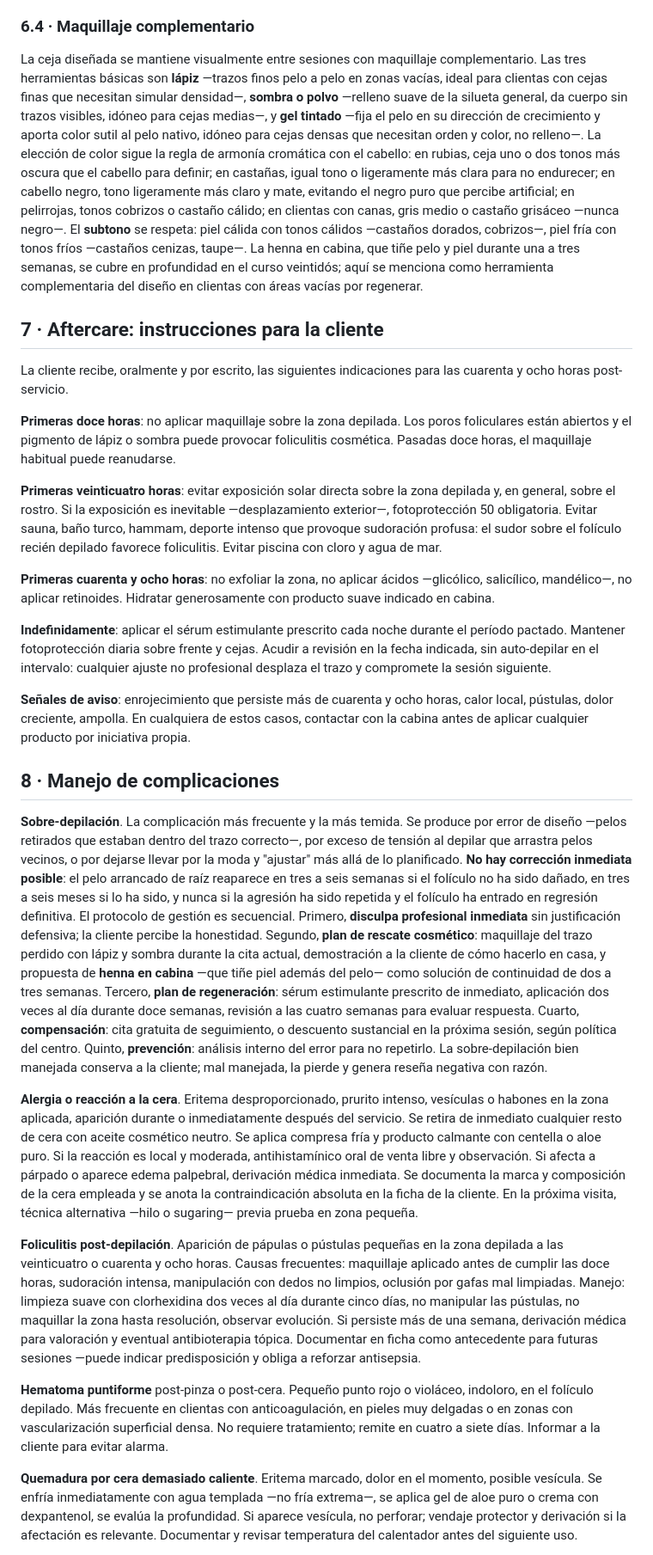
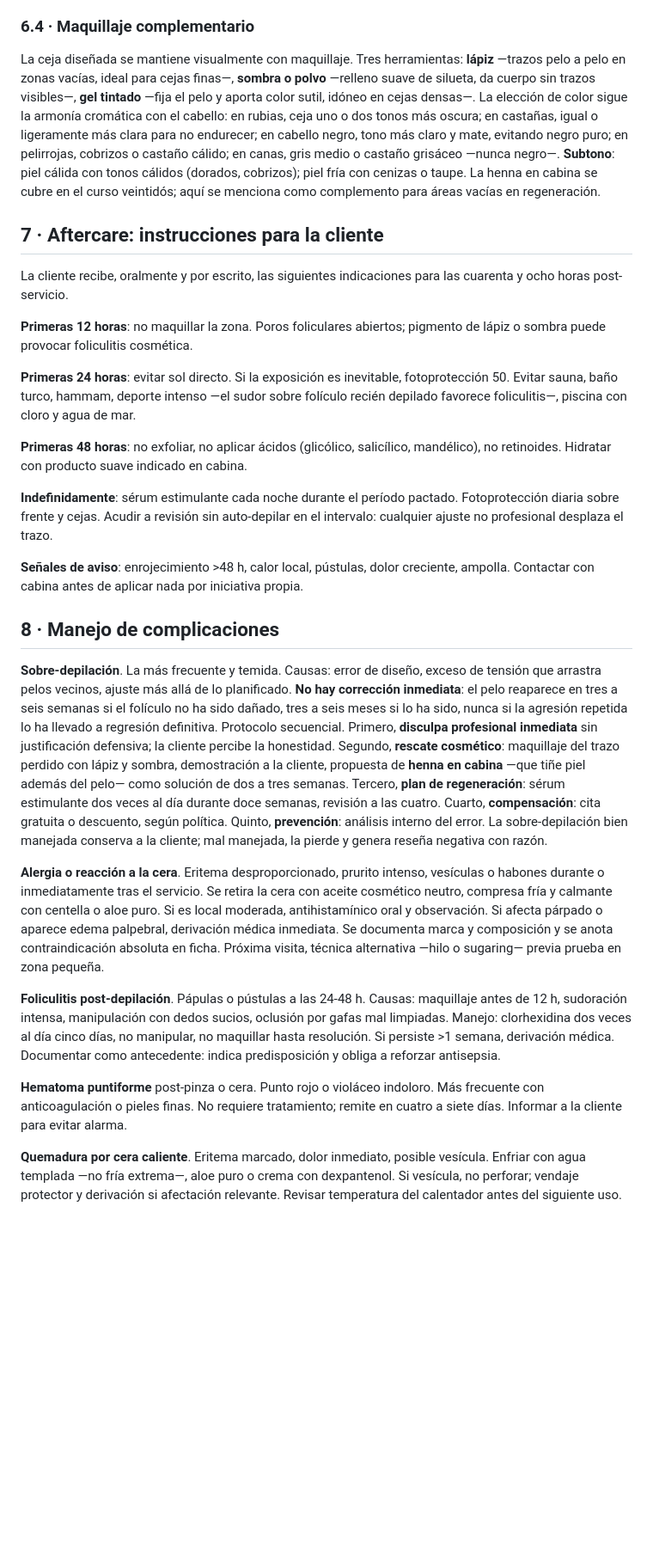
Before and after one commit to kerone/bea, a Markdown page: docs/cursos/21-cejas-diseno-visajismo.md, the part around one of its changes. Shown at 86% size. Drawn GitHub-style; blank space fills up the shorter version.

Commit message:
Curso 21: ajuste final del agente

```diff
--- a/docs/cursos/21-cejas-diseno-visajismo.md
+++ b/docs/cursos/21-cejas-diseno-visajismo.md
@@ -192,31 +192,31 @@ La cliente sale de cabina con un **kit aftercare** o, como mínimo, con instrucc
 
 ### 6.4 · Maquillaje complementario
 
-La ceja diseñada se mantiene visualmente entre sesiones con maquillaje complementario. Las tres herramientas básicas son **lápiz** —trazos finos pelo a pelo en zonas vacías, ideal para clientas con cejas finas que necesitan simular densidad—, **sombra o polvo** —relleno suave de la silueta general, da cuerpo sin trazos visibles, idóneo para cejas medias—, y **gel tintado** —fija el pelo en su dirección de crecimiento y aporta color sutil al pelo nativo, idóneo para cejas densas que necesitan orden y color, no relleno—. La elección de color sigue la regla de armonía cromática con el cabello: en rubias, ceja uno o dos tonos más oscura que el cabello para definir; en castañas, igual tono o ligeramente más clara para no endurecer; en cabello negro, tono ligeramente más claro y mate, evitando el negro puro que percibe artificial; en pelirrojas, tonos cobrizos o castaño cálido; en clientas con canas, gris medio o castaño grisáceo —nunca negro—. El **subtono** se respeta: piel cálida con tonos cálidos —castaños dorados, cobrizos—, piel fría con tonos fríos —castaños cenizas, taupe—. La henna en cabina, que tiñe pelo y piel durante una a tres semanas, se cubre en profundidad en el curso veintidós; aquí se menciona como herramienta complementaria del diseño en clientas con áreas vacías por regenerar.
+La ceja diseñada se mantiene visualmente con maquillaje. Tres herramientas: **lápiz** —trazos pelo a pelo en zonas vacías, ideal para cejas finas—, **sombra o polvo** —relleno suave de silueta, da cuerpo sin trazos visibles—, **gel tintado** —fija el pelo y aporta color sutil, idóneo en cejas densas—. La elección de color sigue la armonía cromática con el cabello: en rubias, ceja uno o dos tonos más oscura; en castañas, igual o ligeramente más clara para no endurecer; en cabello negro, tono más claro y mate, evitando negro puro; en pelirrojas, cobrizos o castaño cálido; en canas, gris medio o castaño grisáceo —nunca negro—. **Subtono**: piel cálida con tonos cálidos (dorados, cobrizos); piel fría con cenizas o taupe. La henna en cabina se cubre en el curso veintidós; aquí se menciona como complemento para áreas vacías en regeneración.
 
 ## 7 · Aftercare: instrucciones para la cliente
 
 La cliente recibe, oralmente y por escrito, las siguientes indicaciones para las cuarenta y ocho horas post-servicio.
 
-**Primeras doce horas**: no aplicar maquillaje sobre la zona depilada. Los poros foliculares están abiertos y el pigmento de lápiz o sombra puede provocar foliculitis cosmética. Pasadas doce horas, el maquillaje habitual puede reanudarse.
+**Primeras 12 horas**: no maquillar la zona. Poros foliculares abiertos; pigmento de lápiz o sombra puede provocar foliculitis cosmética.
 
-**Primeras veinticuatro horas**: evitar exposición solar directa sobre la zona depilada y, en general, sobre el rostro. Si la exposición es inevitable —desplazamiento exterior—, fotoprotección 50 obligatoria. Evitar sauna, baño turco, hammam, deporte intenso que provoque sudoración profusa: el sudor sobre el folículo recién depilado favorece foliculitis. Evitar piscina con cloro y agua de mar.
+**Primeras 24 horas**: evitar sol directo. Si la exposición es inevitable, fotoprotección 50. Evitar sauna, baño turco, hammam, deporte intenso —el sudor sobre folículo recién depilado favorece foliculitis—, piscina con cloro y agua de mar.
 
-**Primeras cuarenta y ocho horas**: no exfoliar la zona, no aplicar ácidos —glicólico, salicílico, mandélico—, no aplicar retinoides. Hidratar generosamente con producto suave indicado en cabina.
+**Primeras 48 horas**: no exfoliar, no aplicar ácidos (glicólico, salicílico, mandélico), no retinoides. Hidratar con producto suave indicado en cabina.
 
-**Indefinidamente**: aplicar el sérum estimulante prescrito cada noche durante el período pactado. Mantener fotoprotección diaria sobre frente y cejas. Acudir a revisión en la fecha indicada, sin auto-depilar en el intervalo: cualquier ajuste no profesional desplaza el trazo y compromete la sesión siguiente.
+**Indefinidamente**: sérum estimulante cada noche durante el período pactado. Fotoprotección diaria sobre frente y cejas. Acudir a revisión sin auto-depilar en el intervalo: cualquier ajuste no profesional desplaza el trazo.
 
-**Señales de aviso**: enrojecimiento que persiste más de cuarenta y ocho horas, calor local, pústulas, dolor creciente, ampolla. En cualquiera de estos casos, contactar con la cabina antes de aplicar cualquier producto por iniciativa propia.
+**Señales de aviso**: enrojecimiento >48 h, calor local, pústulas, dolor creciente, ampolla. Contactar con cabina antes de aplicar nada por iniciativa propia.
 
 ## 8 · Manejo de complicaciones
 
-**Sobre-depilación**. La complicación más frecuente y la más temida. Se produce por error de diseño —pelos retirados que estaban dentro del trazo correcto—, por exceso de tensión al depilar que arrastra pelos vecinos, o por dejarse llevar por la moda y "ajustar" más allá de lo planificado. **No hay corrección inmediata posible**: el pelo arrancado de raíz reaparece en tres a seis semanas si el folículo no ha sido dañado, en tres a seis meses si lo ha sido, y nunca si la agresión ha sido repetida y el folículo ha entrado en regresión definitiva. El protocolo de gestión es secuencial. Primero, **disculpa profesional inmediata** sin justificación defensiva; la cliente percibe la honestidad. Segundo, **plan de rescate cosmético**: maquillaje del trazo perdido con lápiz y sombra durante la cita actual, demostración a la cliente de cómo hacerlo en casa, y propuesta de **henna en cabina** —que tiñe piel además del pelo— como solución de continuidad de dos a tres semanas. Tercero, **plan de regeneración**: sérum estimulante prescrito de inmediato, aplicación dos veces al día durante doce semanas, revisión a las cuatro semanas para evaluar respuesta. Cuarto, **compensación**: cita gratuita de seguimiento, o descuento sustancial en la próxima sesión, según política del centro. Quinto, **prevención**: análisis interno del error para no repetirlo. La sobre-depilación bien manejada conserva a la cliente; mal manejada, la pierde y genera reseña negativa con razón.
+**Sobre-depilación**. La más frecuente y temida. Causas: error de diseño, exceso de tensión que arrastra pelos vecinos, ajuste más allá de lo planificado. **No hay corrección inmediata**: el pelo reaparece en tres a seis semanas si el folículo no ha sido dañado, tres a seis meses si lo ha sido, nunca si la agresión repetida lo ha llevado a regresión definitiva. Protocolo secuencial. Primero, **disculpa profesional inmediata** sin justificación defensiva; la cliente percibe la honestidad. Segundo, **rescate cosmético**: maquillaje del trazo perdido con lápiz y sombra, demostración a la cliente, propuesta de **henna en cabina** —que tiñe piel además del pelo— como solución de dos a tres semanas. Tercero, **plan de regeneración**: sérum estimulante dos veces al día durante doce semanas, revisión a las cuatro. Cuarto, **compensación**: cita gratuita o descuento, según política. Quinto, **prevención**: análisis interno del error. La sobre-depilación bien manejada conserva a la cliente; mal manejada, la pierde y genera reseña negativa con razón.
 
-**Alergia o reacción a la cera**. Eritema desproporcionado, prurito intenso, vesículas o habones en la zona aplicada, aparición durante o inmediatamente después del servicio. Se retira de inmediato cualquier resto de cera con aceite cosmético neutro. Se aplica compresa fría y producto calmante con centella o aloe puro. Si la reacción es local y moderada, antihistamínico oral de venta libre y observación. Si afecta a párpado o aparece edema palpebral, derivación médica inmediata. Se documenta la marca y composición de la cera empleada y se anota la contraindicación absoluta en la ficha de la cliente. En la próxima visita, técnica alternativa —hilo o sugaring— previa prueba en zona pequeña.
+**Alergia o reacción a la cera**. Eritema desproporcionado, prurito intenso, vesículas o habones durante o inmediatamente tras el servicio. Se retira la cera con aceite cosmético neutro, compresa fría y calmante con centella o aloe puro. Si es local moderada, antihistamínico oral y observación. Si afecta párpado o aparece edema palpebral, derivación médica inmediata. Se documenta marca y composición y se anota contraindicación absoluta en ficha. Próxima visita, técnica alternativa —hilo o sugaring— previa prueba en zona pequeña.
 
-**Foliculitis post-depilación**. Aparición de pápulas o pústulas pequeñas en la zona depilada a las veinticuatro o cuarenta y ocho horas. Causas frecuentes: maquillaje aplicado antes de cumplir las doce horas, sudoración intensa, manipulación con dedos no limpios, oclusión por gafas mal limpiadas. Manejo: limpieza suave con clorhexidina dos veces al día durante cinco días, no manipular las pústulas, no maquillar la zona hasta resolución, observar evolución. Si persiste más de una semana, derivación médica para valoración y eventual antibioterapia tópica. Documentar en ficha como antecedente para futuras sesiones —puede indicar predisposición y obliga a reforzar antisepsia.
+**Foliculitis post-depilación**. Pápulas o pústulas a las 24-48 h. Causas: maquillaje antes de 12 h, sudoración intensa, manipulación con dedos sucios, oclusión por gafas mal limpiadas. Manejo: clorhexidina dos veces al día cinco días, no manipular, no maquillar hasta resolución. Si persiste >1 semana, derivación médica. Documentar como antecedente: indica predisposición y obliga a reforzar antisepsia.
 
-**Hematoma puntiforme** post-pinza o post-cera. Pequeño punto rojo o violáceo, indoloro, en el folículo depilado. Más frecuente en clientas con anticoagulación, en pieles muy delgadas o en zonas con vascularización superficial densa. No requiere tratamiento; remite en cuatro a siete días. Informar a la cliente para evitar alarma.
+**Hematoma puntiforme** post-pinza o cera. Punto rojo o violáceo indoloro. Más frecuente con anticoagulación o pieles finas. No requiere tratamiento; remite en cuatro a siete días. Informar a la cliente para evitar alarma.
 
-**Quemadura por cera demasiado caliente**. Eritema marcado, dolor en el momento, posible vesícula. Se enfría inmediatamente con agua templada —no fría extrema—, se aplica gel de aloe puro o crema con dexpantenol, se evalúa la profundidad. Si aparece vesícula, no perforar; vendaje protector y derivación si la afectación es relevante. Documentar y revisar temperatura del calentador antes del siguiente uso.
+**Quemadura por cera caliente**. Eritema marcado, dolor inmediato, posible vesícula. Enfriar con agua templada —no fría extrema—, aloe puro o crema con dexpantenol. Si vesícula, no perforar; vendaje protector y derivación si afectación relevante. Revisar temperatura del calentador antes del siguiente uso.
 
```
Also changed, not shown: other parts of docs/cursos/21-cejas-diseno-visajismo.md (+10 -10 lines).
